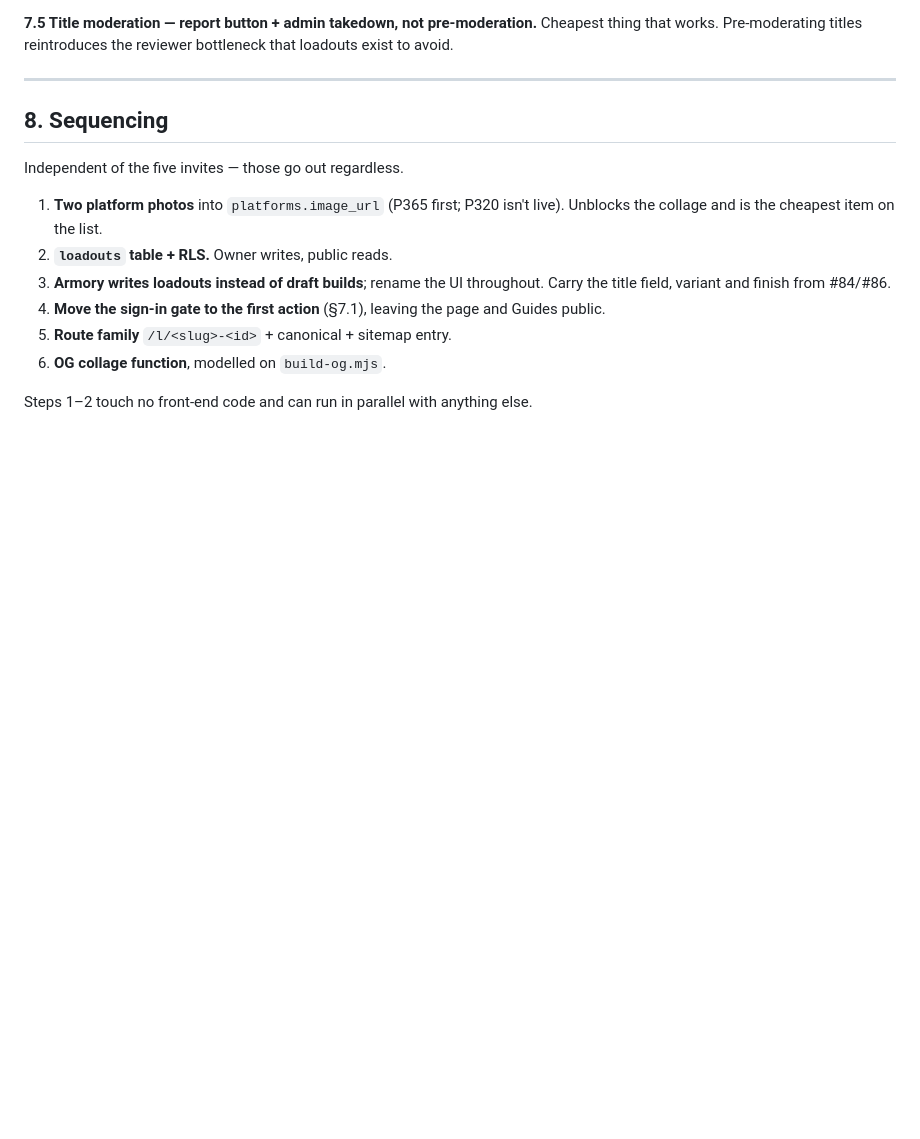
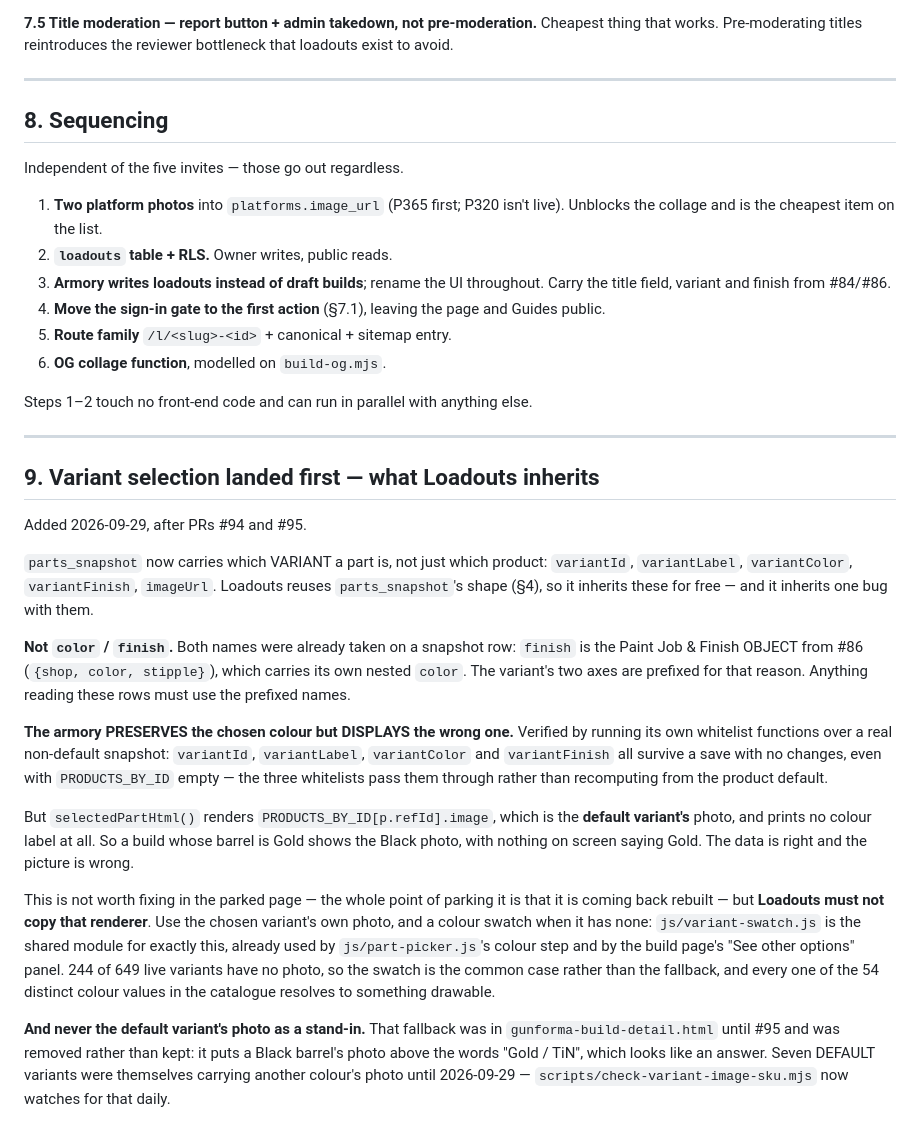
Before and after one commit to alexgamboa1/Gunforma, a Markdown page: claude/loadouts-spec.md, the part around the change. Rendered like a GitHub page; blank space fills up the shorter version.

Commit message:
loadouts spec: what §9 inherits from variant selection, and the one renderer not to copy
Co-Authored-By: Claude Opus 5 <noreply@anthropic.com>

```diff
--- a/claude/loadouts-spec.md
+++ b/claude/loadouts-spec.md
@@ -194,3 +194,46 @@ Independent of the five invites — those go out regardless.
 6. **OG collage function**, modelled on `build-og.mjs`.
 
 Steps 1–2 touch no front-end code and can run in parallel with anything else.
+
+---
+
+## 9. Variant selection landed first — what Loadouts inherits
+
+Added 2026-09-29, after PRs #94 and #95.
+
+`parts_snapshot` now carries which VARIANT a part is, not just which product:
+`variantId`, `variantLabel`, `variantColor`, `variantFinish`, `imageUrl`.
+Loadouts reuses `parts_snapshot`'s shape (§4), so it inherits these for free —
+and it inherits one bug with them.
+
+**Not `color` / `finish`.** Both names were already taken on a snapshot row:
+`finish` is the Paint Job & Finish OBJECT from #86 (`{shop, color, stipple}`),
+which carries its own nested `color`. The variant's two axes are prefixed for
+that reason. Anything reading these rows must use the prefixed names.
+
+**The armory PRESERVES the chosen colour but DISPLAYS the wrong one.**
+Verified by running its own whitelist functions over a real non-default
+snapshot: `variantId`, `variantLabel`, `variantColor` and `variantFinish` all
+survive a save with no changes, even with `PRODUCTS_BY_ID` empty — the three
+whitelists pass them through rather than recomputing from the product default.
+
+But `selectedPartHtml()` renders `PRODUCTS_BY_ID[p.refId].image`, which is the
+**default variant's** photo, and prints no colour label at all. So a build
+whose barrel is Gold shows the Black photo, with nothing on screen saying
+Gold. The data is right and the picture is wrong.
+
+This is not worth fixing in the parked page — the whole point of parking it is
+that it is coming back rebuilt — but **Loadouts must not copy that renderer**.
+Use the chosen variant's own photo, and a colour swatch when it has none:
+`js/variant-swatch.js` is the shared module for exactly this, already used by
+`js/part-picker.js`'s colour step and by the build page's "See other options"
+panel. 244 of 649 live variants have no photo, so the swatch is the common
+case rather than the fallback, and every one of the 54 distinct colour values
+in the catalogue resolves to something drawable.
+
+**And never the default variant's photo as a stand-in.** That fallback was in
+`gunforma-build-detail.html` until #95 and was removed rather than kept: it
+puts a Black barrel's photo above the words "Gold / TiN", which looks like an
+answer. Seven DEFAULT variants were themselves carrying another colour's photo
+until 2026-09-29 — `scripts/check-variant-image-sku.mjs` now watches for that
+daily.
```
